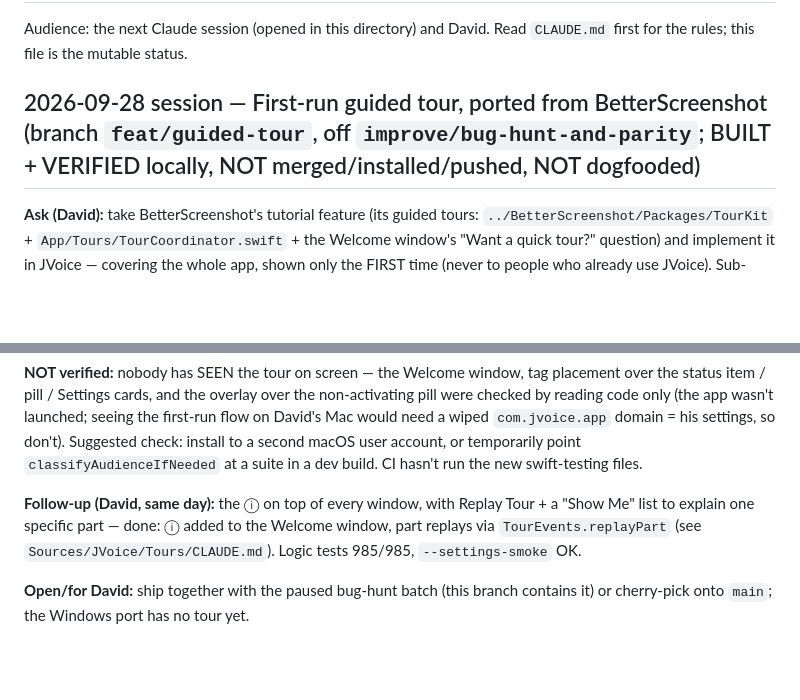
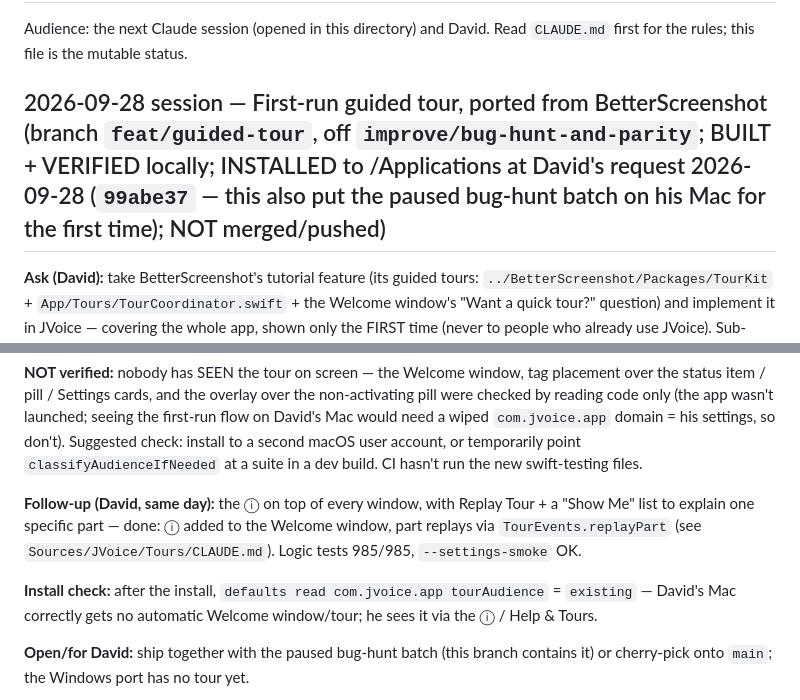
Before and after one commit to david53001/jvoice, a Markdown page: docs/HANDOFF.md, 2 parts joined by grey strips. Drawn GitHub-style; blank space fills up the shorter version.

Commit message:
docs(handoff): guided tour installed on David's Mac
Co-Authored-By: Claude Opus 5.5 <noreply@anthropic.com>

```diff
--- a/docs/HANDOFF.md
+++ b/docs/HANDOFF.md
@@ -3,7 +3,7 @@
 Audience: the next Claude session (opened in this directory) and David. Read `CLAUDE.md` first for the rules; this file is the mutable status.
 
 
-## 2026-09-28 session — First-run guided tour, ported from BetterScreenshot (branch `feat/guided-tour`, off `improve/bug-hunt-and-parity`; BUILT + VERIFIED locally, NOT merged/installed/pushed, NOT dogfooded)
+## 2026-09-28 session — First-run guided tour, ported from BetterScreenshot (branch `feat/guided-tour`, off `improve/bug-hunt-and-parity`; BUILT + VERIFIED locally; INSTALLED to /Applications at David's request 2026-09-28 (`99abe37` — this also put the paused bug-hunt batch on his Mac for the first time); NOT merged/pushed)
 
 **Ask (David):** take BetterScreenshot's tutorial feature (its guided tours: `../BetterScreenshot/Packages/TourKit` + `App/Tours/TourCoordinator.swift` + the Welcome window's "Want a quick tour?" question) and implement it in JVoice — covering the whole app, shown only the FIRST time (never to people who already use JVoice). Sub-agents allowed; conflicting work in separate worktrees, then merged.
 
@@ -16,6 +16,8 @@ Audience: the next Claude session (opened in this directory) and David. Read `CL
 **NOT verified:** nobody has SEEN the tour on screen — the Welcome window, tag placement over the status item / pill / Settings cards, and the overlay over the non-activating pill were checked by reading code only (the app wasn't launched; seeing the first-run flow on David's Mac would need a wiped `com.jvoice.app` domain = his settings, so don't). Suggested check: install to a second macOS user account, or temporarily point `classifyAudienceIfNeeded` at a suite in a dev build. CI hasn't run the new swift-testing files.
 
 **Follow-up (David, same day):** the ⓘ on top of every window, with Replay Tour + a "Show Me" list to explain one specific part — done: ⓘ added to the Welcome window, part replays via `TourEvents.replayPart` (see `Sources/JVoice/Tours/CLAUDE.md`). Logic tests 985/985, `--settings-smoke` OK.
+
+**Install check:** after the install, `defaults read com.jvoice.app tourAudience` = `existing` — David's Mac correctly gets no automatic Welcome window/tour; he sees it via the ⓘ / Help & Tours.
 
 **Open/for David:** ship together with the paused bug-hunt batch (this branch contains it) or cherry-pick onto `main`; the Windows port has no tour yet.
 
```
